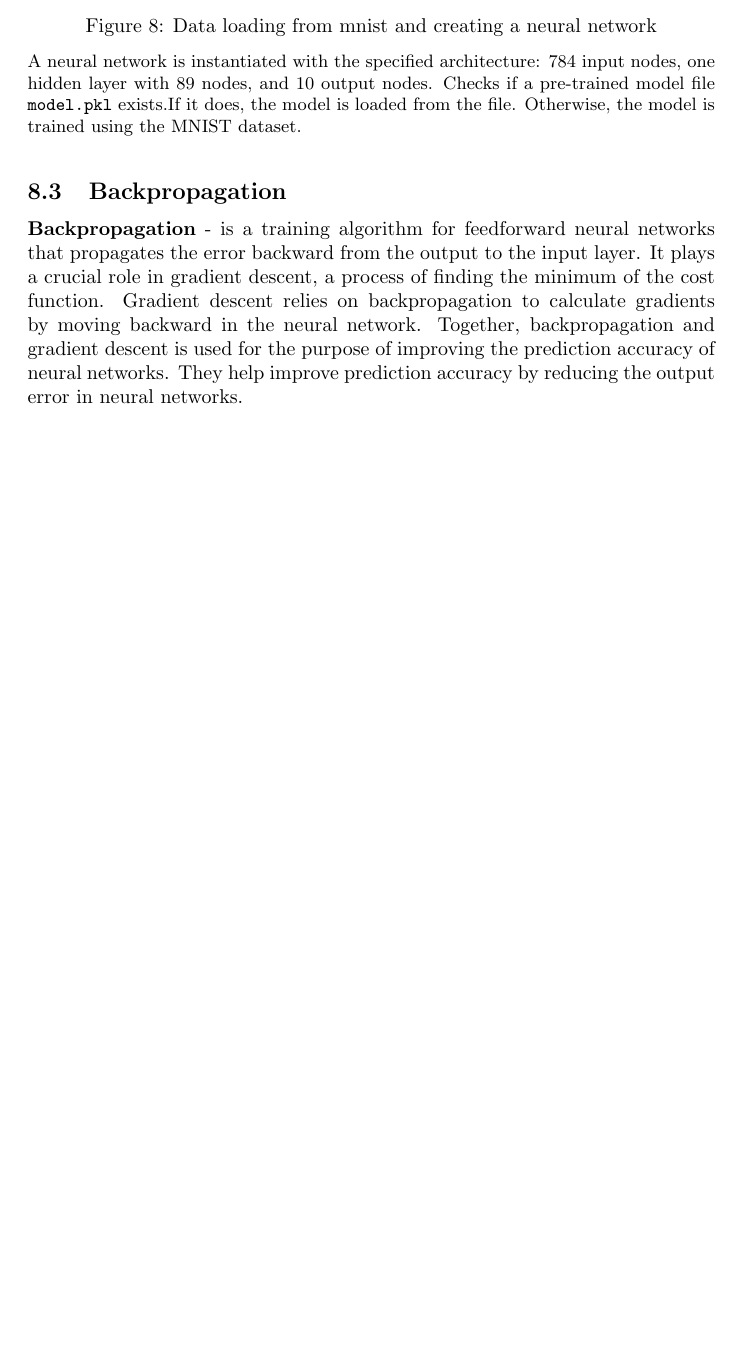
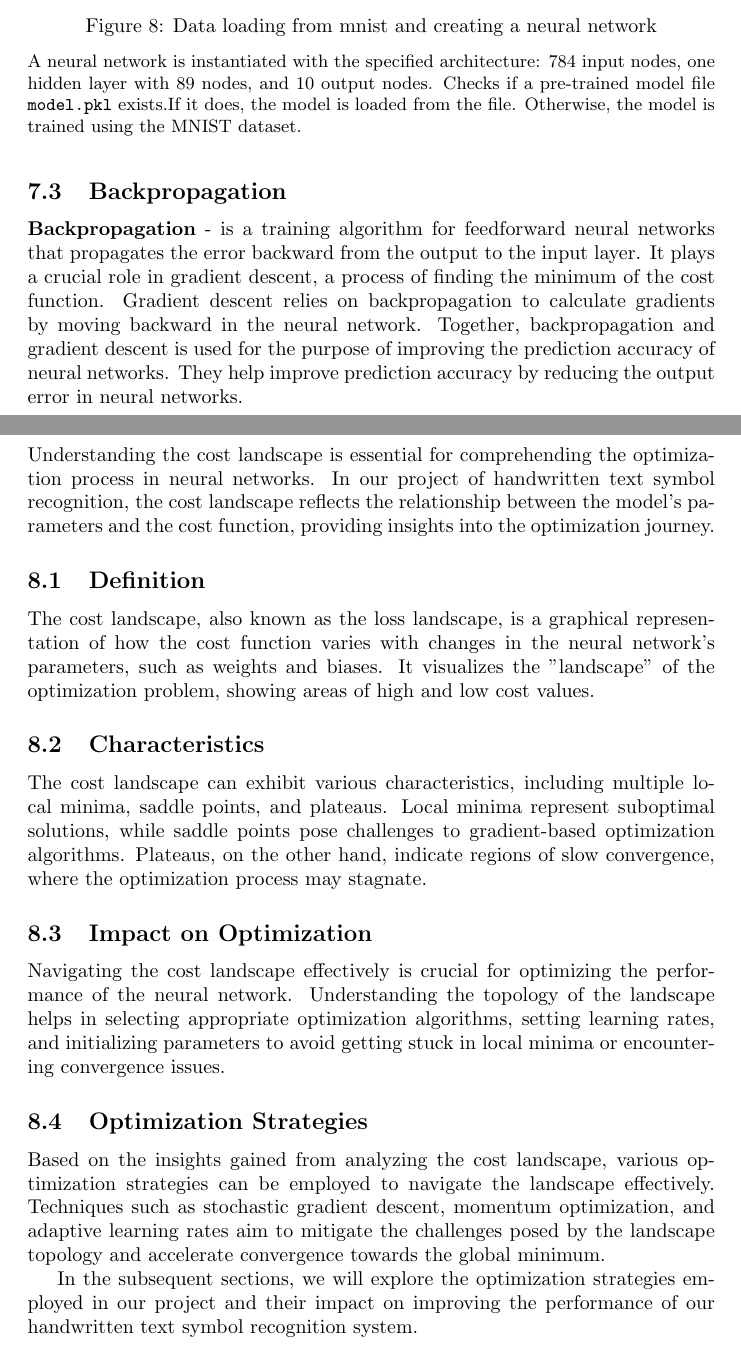
Before and after one commit to TeriyakiGod/htsr-dnn, a LaTeX document (doc/report/zsi.tex): part of page 13 of 20 before the commit and two parts of pages 12 and 13 of 19 after it, the two joined at a grey line, cut so that both start at the same text, the shorter picture padded with empty space. Compiled offline with pdfLaTeX.

Commit message:
introduction, cost landscape

```diff
--- a/doc/report/zsi.tex
+++ b/doc/report/zsi.tex
@@ -227,8 +233,23 @@ They help improve prediction accuracy by reducing the output error in neural net
 \end{figure}
 
 \newpage
-\section{Cost landscape - Kacper}
-...
+\section{Cost Landscape - Kacper}
+
+Understanding the cost landscape is essential for comprehending the optimization process in neural networks. In our project of handwritten text symbol recognition, the cost landscape reflects the relationship between the model's parameters and the cost function, providing insights into the optimization journey.
+
+\subsection{Definition}
+The cost landscape, also known as the loss landscape, is a graphical representation of how the cost function varies with changes in the neural network's parameters, such as weights and biases. It visualizes the "landscape" of the optimization problem, showing areas of high and low cost values.
+
+\subsection{Characteristics}
+The cost landscape can exhibit various characteristics, including multiple local minima, saddle points, and plateaus. Local minima represent suboptimal solutions, while saddle points pose challenges to gradient-based optimization algorithms. Plateaus, on the other hand, indicate regions of slow convergence, where the optimization process may stagnate.
+
+\subsection{Impact on Optimization}
+Navigating the cost landscape effectively is crucial for optimizing the performance of the neural network. Understanding the topology of the landscape helps in selecting appropriate optimization algorithms, setting learning rates, and initializing parameters to avoid getting stuck in local minima or encountering convergence issues.
+
+\subsection{Optimization Strategies}
+Based on the insights gained from analyzing the cost landscape, various optimization strategies can be employed to navigate the landscape effectively. Techniques such as stochastic gradient descent, momentum optimization, and adaptive learning rates aim to mitigate the challenges posed by the landscape topology and accelerate convergence towards the global minimum.
+
+In the subsequent sections, we will explore the optimization strategies employed in our project and their impact on improving the performance of our handwritten text symbol recognition system.
 
 \newpage
 \section{Learning algorithm - naive approach, calculus approach, digit recognition - Kacper}
```
Also changed, not shown: doc/report/zsi.tex (24 more changed lines).
